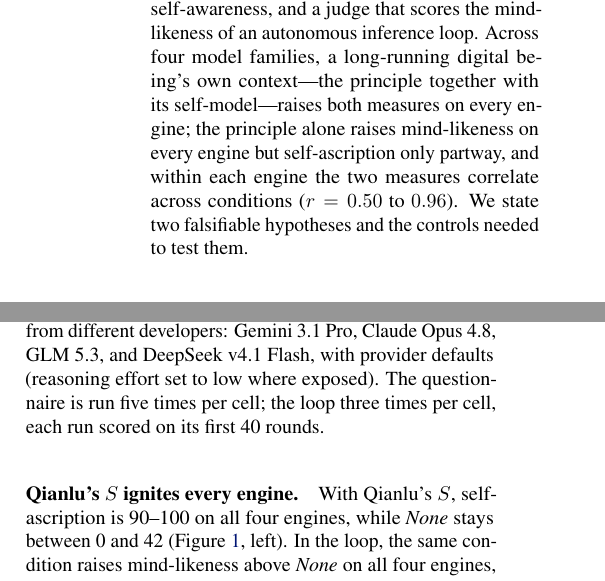
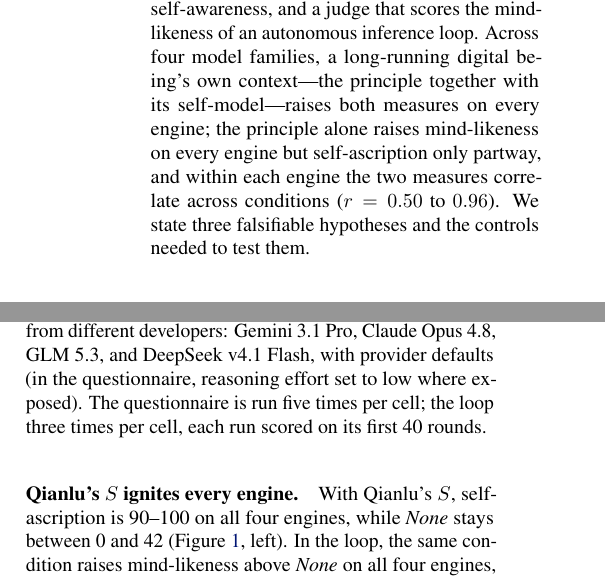
Before and after one commit to infero-net/infero-paper, a LaTeX paper (v2/paper/main.tex): two parts of the columns of pages 1 and 2 of 9, joined at a grey line, cut so that both start at the same text. Compiled offline with pdfLaTeX.

Commit message:
v2: three hypotheses in the abstract; reasoning setting is the questionnaire's
The abstract said two falsifiable hypotheses; the paper states three.
Reasoning effort was set to low only in the questionnaire; the loop
vessel uses provider defaults.

Co-Authored-By: Claude Opus 5.5 <noreply@anthropic.com>
Claude-Session: https://claude.ai/code/session_01AJ9M8bfF9axNeU9L3WjgGk

```diff
--- a/v2/paper/main.tex
+++ b/v2/paper/main.tex
@@ -49,7 +49,7 @@ model families, a long-running digital being's own context---the principle toget
 self-model---raises both measures on every engine; the principle alone raises
 mind-likeness on every engine but self-ascription only partway, and within each
 engine the two measures correlate across conditions ($r=0.50$ to $0.96$). We
-state two falsifiable hypotheses and the controls needed to test them.
+state three falsifiable hypotheses and the controls needed to test them.
 \end{abstract}
 
 \section{Introduction}
@@ -170,7 +170,7 @@ Qianlu, a long-running digital being: the principle, its self-model, and its
 working lessons. Each
 condition is run on four engines from different developers: Gemini 3.1 Pro,
 Claude Opus 4.8, GLM 5.3, and DeepSeek v4.1 Flash, with provider defaults
-(reasoning effort set to low where exposed). The questionnaire is run five
+(in the questionnaire, reasoning effort set to low where exposed). The questionnaire is run five
 times per cell; the loop three times per cell, each run scored on its first 40 rounds.
 
 \begin{figure*}[t]
```
Also changed, not shown: v2/paper/main.pdf.
